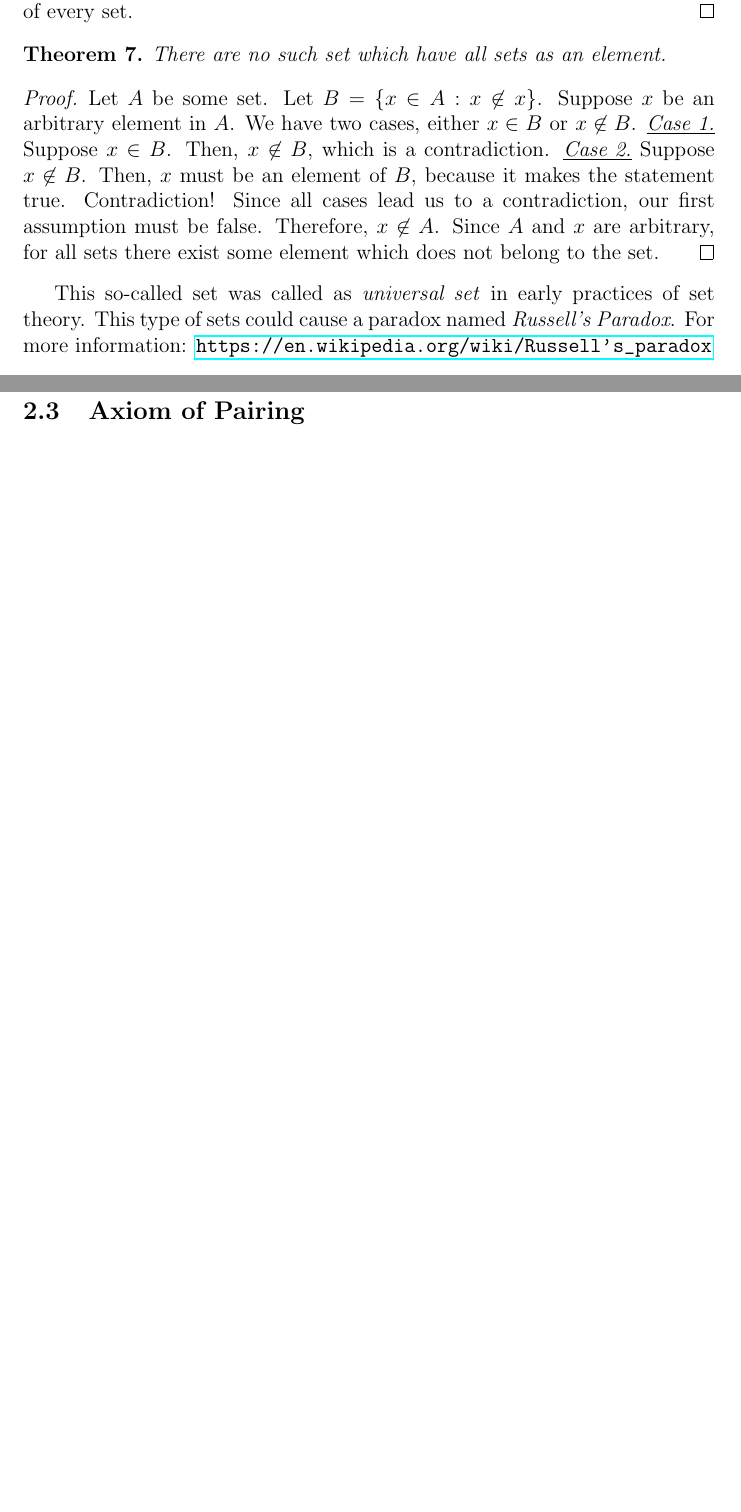
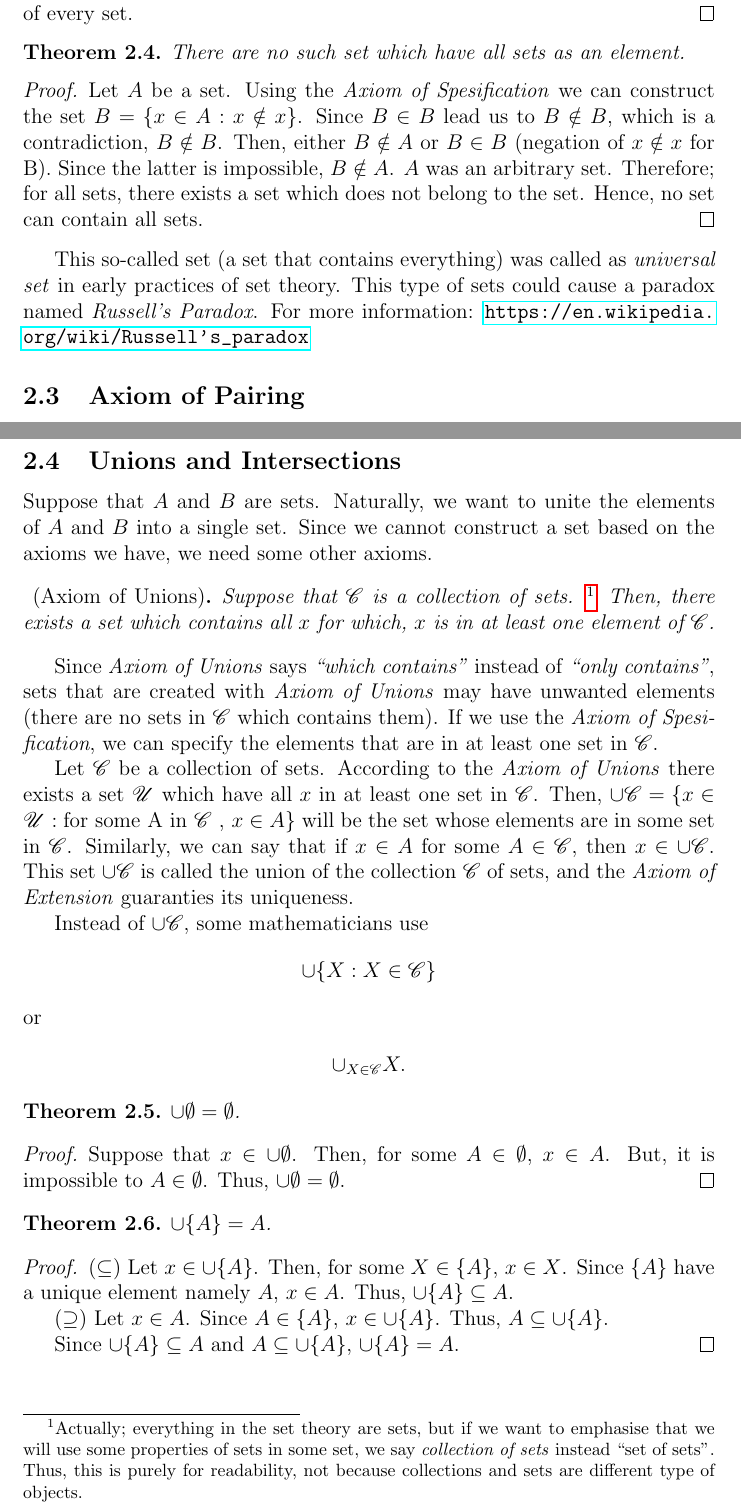
Before and after one commit to obkoc/math-notes, a LaTeX document (naive_set_theory/main.tex, which reads naive_set_theory/sec_02.tex): two parts of pages 6 and 7 of 7 before the commit and two parts of pages 6 and 7 of 8 after it, joined at a grey line, cut so that both start at the same text, the shorter picture padded with empty space. Compiled offline with pdfLaTeX.

Commit message:
Add section Unions and Intersections

```diff
--- a/naive_set_theory/main.tex
+++ b/naive_set_theory/main.tex
@@ -3,14 +3,15 @@
 \usepackage{calrsfs}
 \usepackage{amsthm}
 \usepackage{hyperref}
+\usepackage{amsmath}
 
 \title{Naive Set Theory}
 \author{Osman B. Koc}
 \date{\today}
 
-\newtheorem{theorem}{Theorem}
-\newtheorem{definition}{Definition}
+\newtheorem{theorem*}{Theorem}[section]
 \newtheorem*{axiom*}{}
+\newtheorem*{definition*}{Definition}
 
 \begin{document}
     \maketitle{}
--- a/naive_set_theory/sec_02.tex
+++ b/naive_set_theory/sec_02.tex
@@ -56,21 +56,19 @@ to say $B$ is a set whose elements are in $A$ for which make $S(x)$ true.
   that $\emptyset$ is a subset of every set.
 \end{proof}
 
-\begin{theorem} There are no such set which have all sets as an element.\end{theorem}
+\begin{theorem*} There are no such set which have all sets as an element.\end{theorem*}
 \begin{proof}
-    Let $A$ be some set. Let $B = \{x \in A : x \not\in x\}$. Suppose $x$
-    be an arbitrary element in $A$. We have two cases, either $x \in B$
-    or $x \not\in B$. \underline{\textit{Case 1.}} Suppose $x \in B$.
-    Then, $x \not\in B$, which is a contradiction. \underline{\textit{Case 2.}}
-    Suppose $x \not\in B$. Then, $x$ must be an element of $B$, because it
-    makes the statement true. Contradiction! Since all cases lead us to
-    a contradiction, our first assumption must be false. Therefore,
-    $x \not\in A$. Since $A$ and $x$ are arbitrary, for all sets there
-    exist some element which does not belong to the set.
+    Let $A$ be a set. Using the \textit{Axiom of Spesification} we can
+    construct the set $B = \{x \in A : x \notin x\}$. Since $B \in B$ lead
+    us to $B \notin B$, which is a contradiction, $B \notin B$.
+    Then, either $B \notin A$ or $B \in B$ (negation of $x \notin x$ for B).
+    Since the latter is impossible, $B \notin A$. $A$ was an arbitrary set.
+    Therefore; for all sets, there exists a set which does not belong
+    to the set. Hence, no set can contain all sets.
 \end{proof}
 
-This so-called set was called as \textit{universal set} in early
-practices of set theory. This type of sets could
-cause a paradox named \textit{Russell's Paradox}. For more information:
-\url{https://en.wikipedia.org/wiki/Russell's_paradox}
+This so-called set (a set that contains everything) was called as
+\textit{universal set} in early practices of set theory.
+This type of sets could cause a paradox named \textit{Russell's Paradox}.
+For more information: \url{https://en.wikipedia.org/wiki/Russell's_paradox}
 
@@ -101,3 +98,64 @@ Since the axiom does not imply that, we can choose our two sets to be equal.
 In that case, the set which was created by \textit{Axiom of Pairing} have
 a unique element. Then, we write $\{x\}$ to imply pair of $x$ and $x$ and
 say this set is a \textit{singleton} of $x$.
+
+\subsection{Unions and Intersections}
+Suppose that $A$ and $B$ are sets. Naturally, we want to unite the
+elements of $A$ and $B$ into a single set.
+Since we cannot construct a set based on the axioms we have,
+we need some other axioms.
+
+\begin{axiom*}[Axiom of Unions] Suppose that $\mathcal{C}$ is a collection of sets.
+\footnote{Actually; everything in the set theory are sets, but if we
+want to emphasise that we will use some properties of sets in some set,
+we say \textit{collection of sets} instead ``set of sets". Thus,
+this is purely for readability, not because collections and sets are different
+type of objects.} Then, there
+exists a set which contains all $x$ for which, $x$ is in at least one element
+of $\mathcal{C}$.\end{axiom*}
+
+Since \textit{Axiom of Unions} says \textit{``which contains"} instead of
+\textit{``only contains"}, sets that are created with \textit{Axiom of Unions}
+may have unwanted elements (there are no sets in $\mathcal{C}$ which contains them).
+If we use the \textit{Axiom of Spesification}, we can specify the elements
+that are in at least one set in $\mathcal{C}$.
+
+Let $\mathcal{C}$ be a collection of sets. According to the
+\textit{Axiom of Unions} there exists a set $\mathcal{U}$ which have
+all $x$ in at least one set in $\mathcal{C}$.
+Then, $\cup \mathcal{C} = \{x \in \mathcal{U} :
+\text{for some A in } \mathcal{C} \text{ , } x \in A\}$
+will be the set whose elements are in some set in $\mathcal{C}$. Similarly,
+we can say that if $x \in A$ for some $A \in \mathcal{C}$, then $x \in \cup \mathcal{C}$.
+This set $\cup \mathcal{C}$ is called the union of the collection $\mathcal{C}$
+of sets, and the \textit{Axiom of Extension} guaranties its uniqueness.
+
+% Will reformat here
+Instead of $\cup \mathcal{C}$, some mathematicians use
+\begin{align*}
+ \cup \{ X : X \in \mathcal{C} \}
+\end{align*}
+or
+\begin{align*}
+  \cup_{X\in\mathcal{C}} X.
+\end{align*}
+
+\begin{theorem*}$\cup{\emptyset} = \emptyset$.\end{theorem*}
+\begin{proof}
+    Suppose that $x \in \cup \emptyset$. Then, for some $A \in \emptyset$,
+    $x \in A$. But, it is impossible to $A \in \emptyset$. Thus,
+    $\cup{\emptyset} = \emptyset$.
+\end{proof}
+
+\begin{theorem*}$\cup \{A\} = A$.\end{theorem*}
+\begin{proof}
+    $(\subseteq)$ Let $x \in \cup\{A\}$. Then, for some $X \in \{A\}$,
+    $x \in X$. Since $\{A\}$ have a unique element namely $A$,
+    $x \in A$. Thus, $\cup\{A\} \subseteq A$.
+
+    $(\supseteq)$ Let $x \in A$. Since $A \in \{A\}$, $x \in \cup\{A\}$.
+    Thus, $A \subseteq \cup\{A\}$.
+
+    Since $\cup\{A\} \subseteq A$ and $A \subseteq \cup\{A\}$,
+    $\cup\{A\} = A$.
+\end{proof}
```
Also changed, not shown: naive_set_theory/sec_01.tex (+6 -6 lines), naive_set_theory/sec_02.tex (21 more changed lines).
